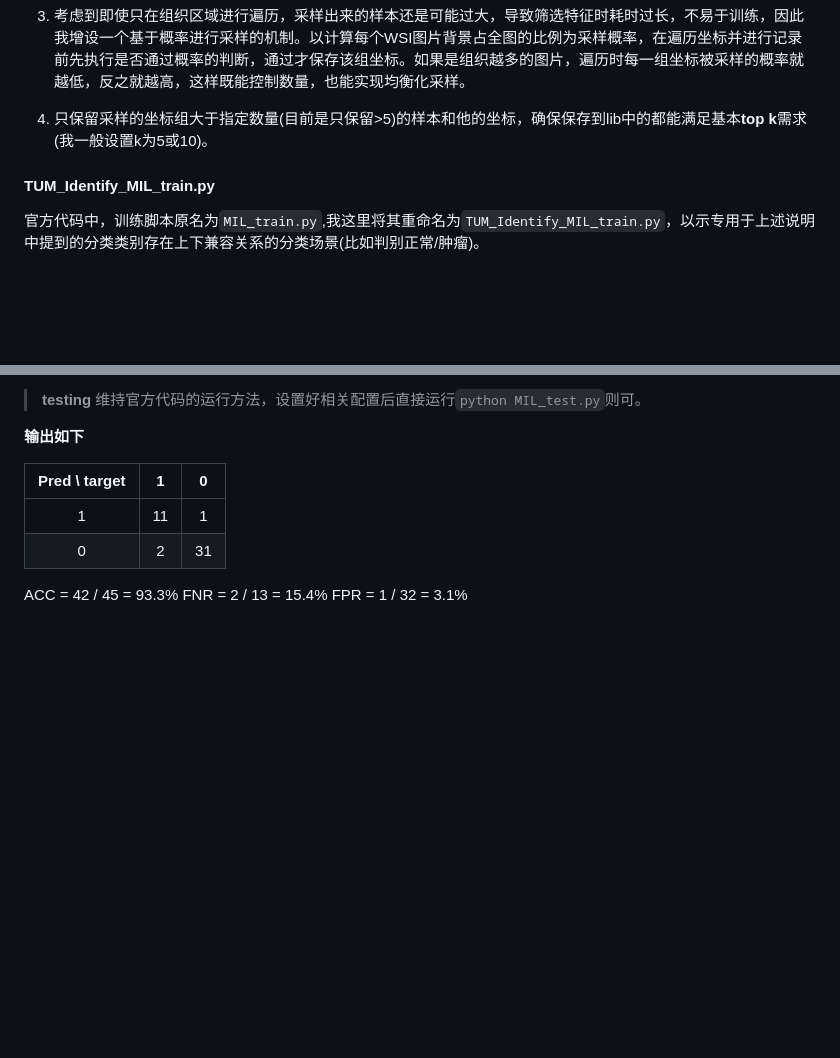
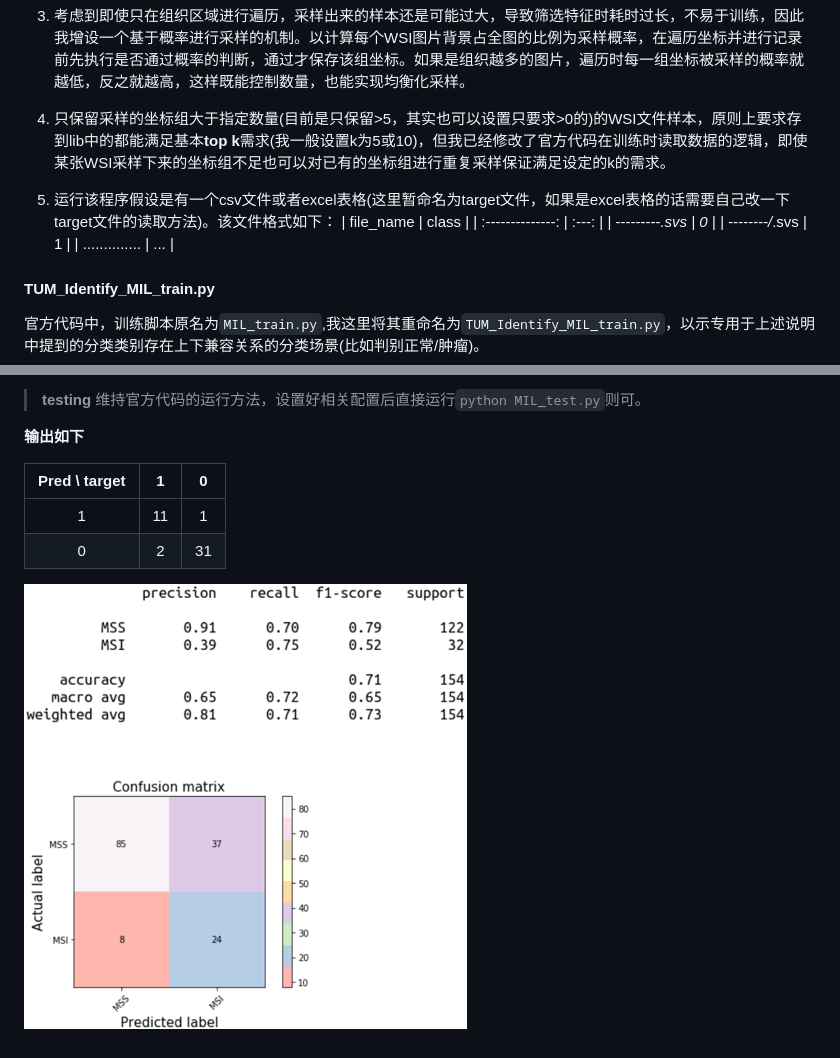
Before and after one commit to BohriumKwong/using-weakly-supervised-deep-learning-on-whole-slide-images, a Markdown page: README.md, 2 parts joined by grey strips. Rendered like a GitHub page; pictures changed too: doc/images/result.png (added); blank space fills up the shorter version.

Commit message:
补充MIL_test输出结果的范例图以及完善对dataPrepare_for_CNN.py脚本的描述。

```diff
--- a/README.md
+++ b/README.md
@@ -33,8 +33,14 @@
 
 3. 考虑到即使只在组织区域进行遍历，采样出来的样本还是可能过大，导致筛选特征时耗时过长，不易于训练，因此我增设一个基于概率进行采样的机制。以计算每个WSI图片背景占全图的比例为采样概率，在遍历坐标并进行记录前先执行是否通过概率的判断，通过才保存该组坐标。如果是组织越多的图片，遍历时每一组坐标被采样的概率就越低，反之就越高，这样既能控制数量，也能实现均衡化采样。
 
-4. 只保留采样的坐标组大于指定数量(目前是只保留>5)的样本和他的坐标，确保保存到lib中的都能满足基本**top k**需求(我一般设置k为5或10)。
+4. 只保留采样的坐标组大于指定数量(目前是只保留>5，其实也可以设置只要求>0的)的WSI文件样本，原则上要求存到lib中的都能满足基本**top k**需求(我一般设置k为5或10)，但我已经修改了官方代码在训练时读取数据的逻辑，即使某张WSI采样下来的坐标组不足也可以对已有的坐标组进行重复采样保证满足设定的k的需求。
 
+5. 运行该程序假设是有一个csv文件或者excel表格(这里暂命名为target文件，如果是excel表格的话需要自己改一下target文件的读取方法)。该文件格式如下：
+| file_name        | class |
+| :--------------: | :---: |
+| ---------*.svs   |   0   |
+| --------/*.svs   |   1   |
+| ..............   |  ...  |
 
 #### TUM_Identify_MIL_train.py ####
 
@@ -143,6 +149,5 @@ Validation  Epoch: [2/50]  acc - 0.4372, recall - 0.5649, fnr - 0.3443
 |       1       |   11   |   1   |
 |       0       |   2   |   31   |
 
-ACC = 42 / 45 = 93.3%
-FNR = 2 / 13 = 15.4%
-FPR = 1 / 32 = 3.1%
+
+![](https://github.com/BohriumKwong/using-weakly-supervised-deep-learning-on-whole-slide-images/blob/master/doc/images/result.png)
```
